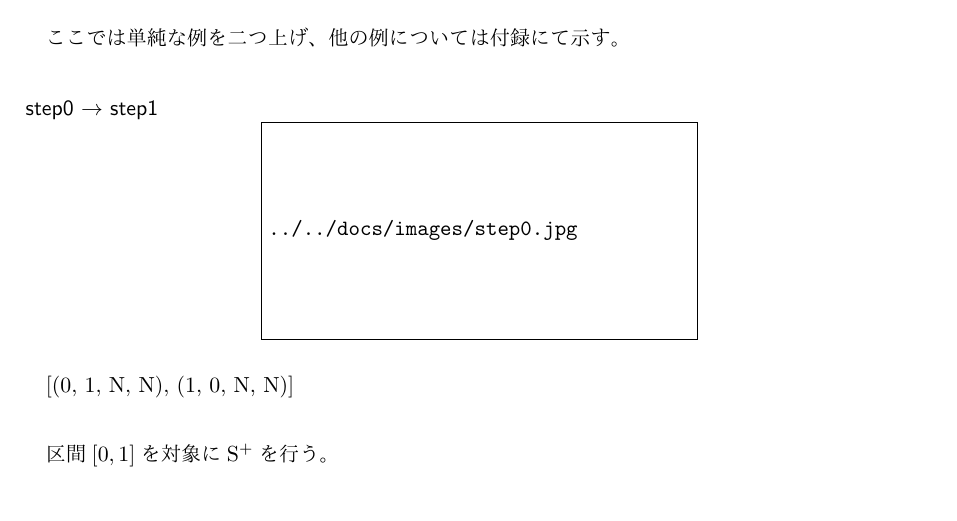
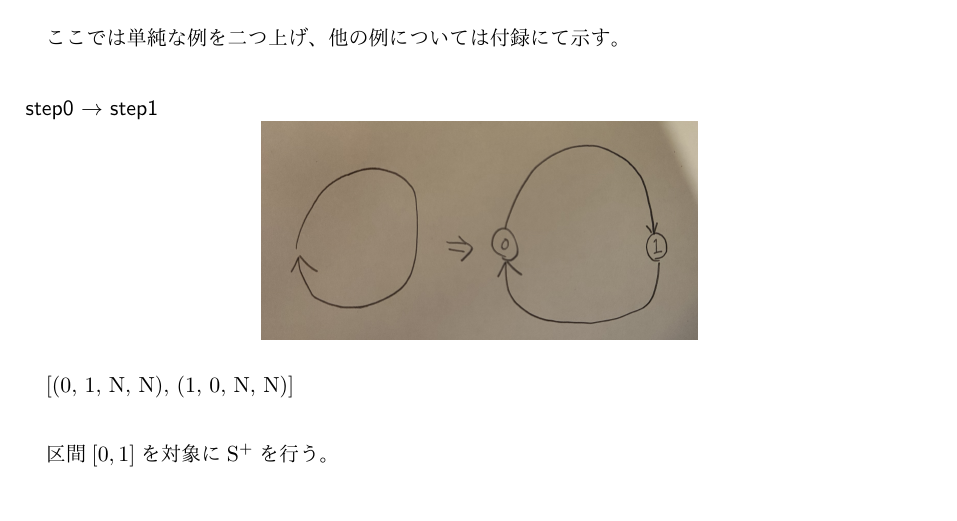
Before and after one commit to nanigasi-san/splus, a LaTeX document (paper/main_ja/main.tex): part of page 6 of 11, cut so that both start at the same text. Compiled offline with pLaTeX and dvipdfmx.

Commit message:
del draft option

```diff
--- a/paper/main_ja/main.tex
+++ b/paper/main_ja/main.tex
@@ -1,4 +1,4 @@
-\documentclass[11pt,a4j,draft]{jsreport}
+\documentclass[11pt,a4j]{jsreport}
 \setlength{\headheight}{16pt}
 \usepackage{datetime2}
 \usepackage{comment}
```
Also changed, not shown: 1 other file.
